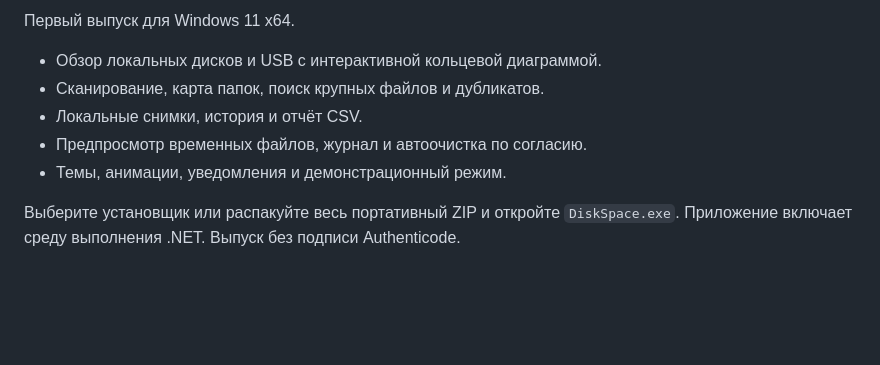
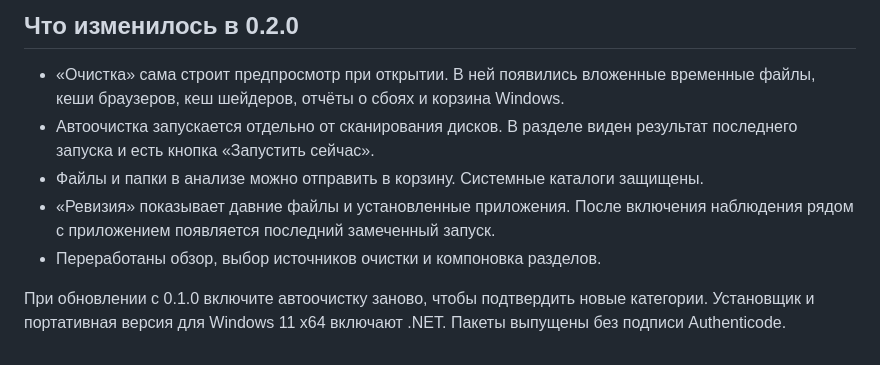
Before and after one commit to icefprogs/kuda-delas-pamyat, a Markdown page: RELEASE_NOTES.md, the part around the change. GitHub-like rendering; blank space fills up the shorter version.

```diff
--- a/RELEASE_NOTES.md
+++ b/RELEASE_NOTES.md
@@ -1,9 +1,9 @@
-Первый выпуск для Windows 11 x64.
+## Что изменилось в 0.2.0
 
-- Обзор локальных дисков и USB с интерактивной кольцевой диаграммой.
-- Сканирование, карта папок, поиск крупных файлов и дубликатов.
-- Локальные снимки, история и отчёт CSV.
-- Предпросмотр временных файлов, журнал и автоочистка по согласию.
-- Темы, анимации, уведомления и демонстрационный режим.
+- «Очистка» сама строит предпросмотр при открытии. В ней появились вложенные временные файлы, кеши браузеров, кеш шейдеров, отчёты о сбоях и корзина Windows.
+- Автоочистка запускается отдельно от сканирования дисков. В разделе виден результат последнего запуска и есть кнопка «Запустить сейчас».
+- Файлы и папки в анализе можно отправить в корзину. Системные каталоги защищены.
+- «Ревизия» показывает давние файлы и установленные приложения. После включения наблюдения рядом с приложением появляется последний замеченный запуск.
+- Переработаны обзор, выбор источников очистки и компоновка разделов.
 
-Выберите установщик или распакуйте весь портативный ZIP и откройте `DiskSpace.exe`. Приложение включает среду выполнения .NET. Выпуск без подписи Authenticode.
+При обновлении с 0.1.0 включите автоочистку заново, чтобы подтвердить новые категории. Установщик и портативная версия для Windows 11 x64 включают .NET. Пакеты выпущены без подписи Authenticode.
```
Also changed, not shown: README.md (+4 -3 lines), docs/overview.jpg, 17 other files.
